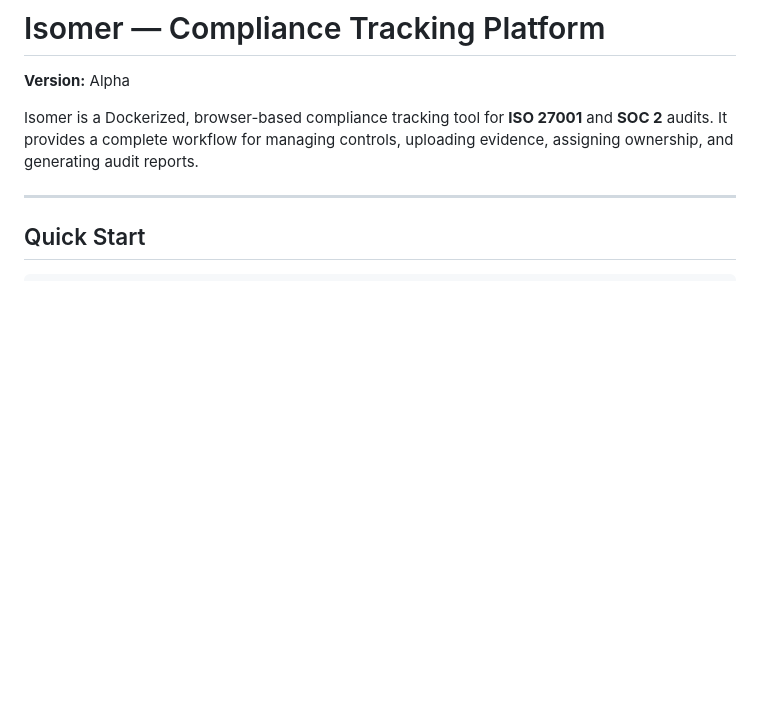
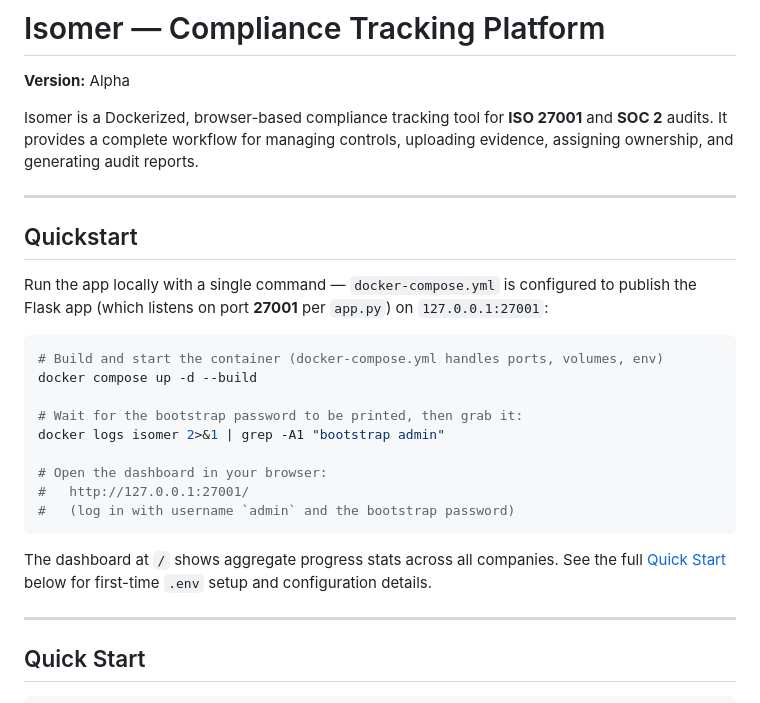
Before and after one commit to michaeldtimpe/isomer, a Markdown page: README.md, the part around the change. Rendered like a GitHub page; blank space fills up the shorter version.

Commit message:
document: Update README.md to add a 'Quickstart' section showing ho...
---

## Final Report

### What was changed

**File modified:** `README.md` (1 edit)

A new `## Quickstart` section was inserted between the introduction and the existing `## Quick Start` section. The new section (lines 9–25) provides:

1. **A one-command way to run the app** — `docker compose up -d --build`, referencing `docker-compose.yml` (which publishes port `127.0.0.1:27001:27001` at `docker-compose.yml:13`).
2. **How to retrieve the bootstrap password** — `docker logs isomer 2>&1 | grep -A1 "bootstrap admin"`.
3. **How to access the dashboard** — `http://127.0.0.1:27001/` (the default port `27001` from `app.py:1137`).
4. **A cross-reference** to the existing `## Quick Start` section for `.env` setup details.

### Citations

| Citation | Context |
|---|---|
| `README.md:9–25` | New Quickstart section added |
| `README.md:11` | References `docker-compose.yml` and port `27001` per `app.py` |
| `docker-compose.yml:13` | `ports: - "127.0.0.1:27001:27001"` |
| `app.py:1137` | `app.run(host="0.0.0.0", port=27001, debug=False)` |

### Open questions

- None. The existing `## Quick Start` section was preserved unchanged; only a new, more concise Quickstart section was added above it.

````diff
--- a/README.md
+++ b/README.md
@@ -3,6 +3,26 @@
 **Version:** Alpha
 
 Isomer is a Dockerized, browser-based compliance tracking tool for **ISO 27001** and **SOC 2** audits. It provides a complete workflow for managing controls, uploading evidence, assigning ownership, and generating audit reports.
+
+---
+
+## Quickstart
+
+Run the app locally with a single command — `docker-compose.yml` is configured to publish the Flask app (which listens on port **27001** per `app.py`) on `127.0.0.1:27001`:
+
+```bash
+# Build and start the container (docker-compose.yml handles ports, volumes, env)
+docker compose up -d --build
+
+# Wait for the bootstrap password to be printed, then grab it:
+docker logs isomer 2>&1 | grep -A1 "bootstrap admin"
+
+# Open the dashboard in your browser:
+#   http://127.0.0.1:27001/
+#   (log in with username `admin` and the bootstrap password)
+```
+
+The dashboard at `/` shows aggregate progress stats across all companies. See the full [Quick Start](#quick-start) below for first-time `.env` setup and configuration details.
 
 ---
 
````
